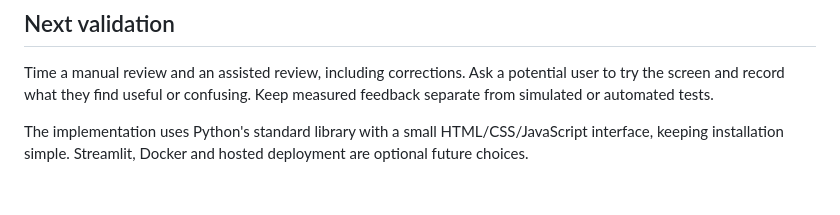
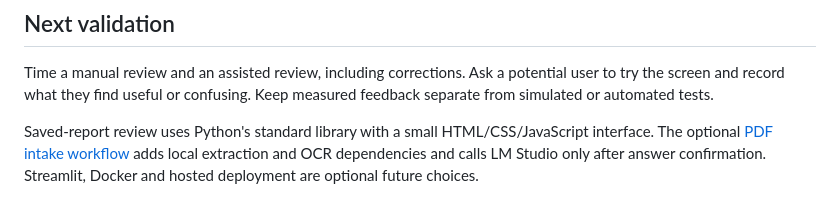
Before and after one commit to lkykor77/supplier_risk_AI_copilot, a Markdown page: docs/analyst-review.md, the part around the change. Drawn GitHub-style.

```diff
--- a/docs/analyst-review.md
+++ b/docs/analyst-review.md
@@ -44,4 +44,4 @@ Automated tests cover persistence, unchanged model outputs, fabricated quotes, r
 
 Time a manual review and an assisted review, including corrections. Ask a potential user to try the screen and record what they find useful or confusing. Keep measured feedback separate from simulated or automated tests.
 
-The implementation uses Python's standard library with a small HTML/CSS/JavaScript interface, keeping installation simple. Streamlit, Docker and hosted deployment are optional future choices.
+Saved-report review uses Python's standard library with a small HTML/CSS/JavaScript interface. The optional [PDF intake workflow](pdf-intake.md) adds local extraction and OCR dependencies and calls LM Studio only after answer confirmation. Streamlit, Docker and hosted deployment are optional future choices.
```
Also changed, not shown: README.md (+8 -4 lines), docs/pdf-intake.md (added, +52 -0 lines), docs/problem-statement.md (+1 -1 lines), docs/screenshots/pdf-intake.jpg (added), 15 other files.
